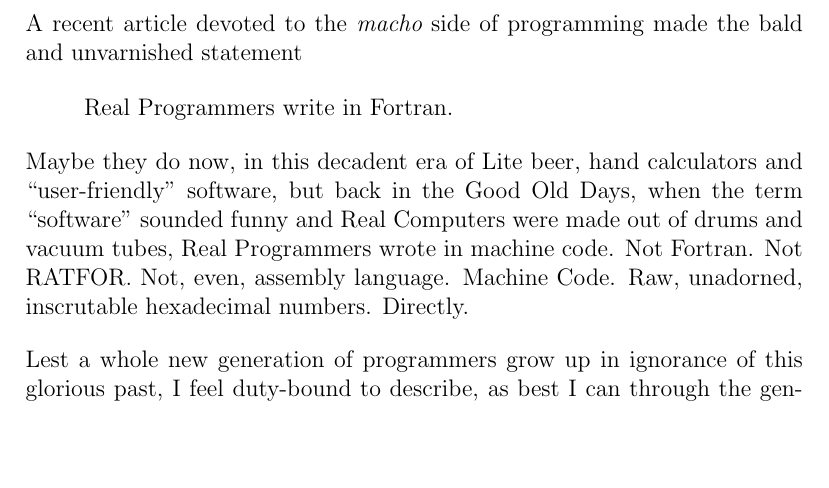
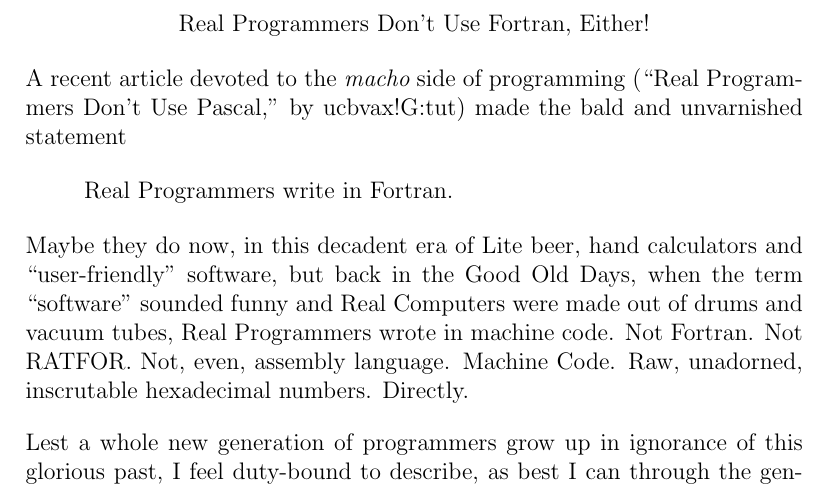
Before and after one commit to georgeweigt/mel, a LaTeX document (nather.tex): part of page 1 of 4, cut at the place of the change, the shorter picture padded with empty space. Compiled offline with pdfLaTeX.

Commit message:
Update nather.tex

```diff
--- a/nather.tex
+++ b/nather.tex
@@ -3,9 +3,13 @@
 \pdftrailerid{}
 \begin{document}
 
+\begin{center}
+Real Programmers Don't Use Fortran, Either!
+\end{center}
+
 \noindent
 A recent article devoted to the {\it macho} side of programming
-% (``Real Programmers Don't Use Pascal,'' by ucbvax!G:tut)
+(``Real Programmers Don't Use Pascal,'' by ucbvax!G:tut)
 made the bald and unvarnished statement
 
 \begin{quote}
```
